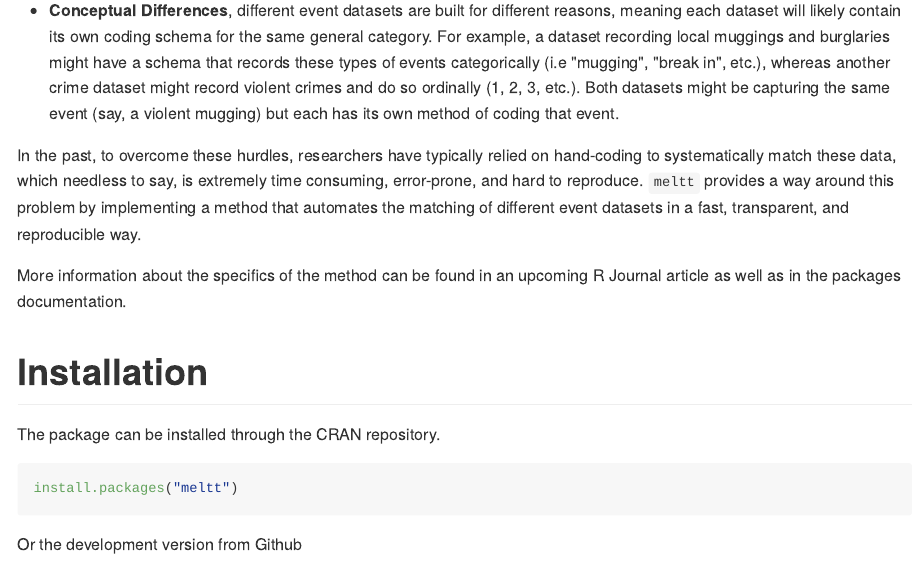
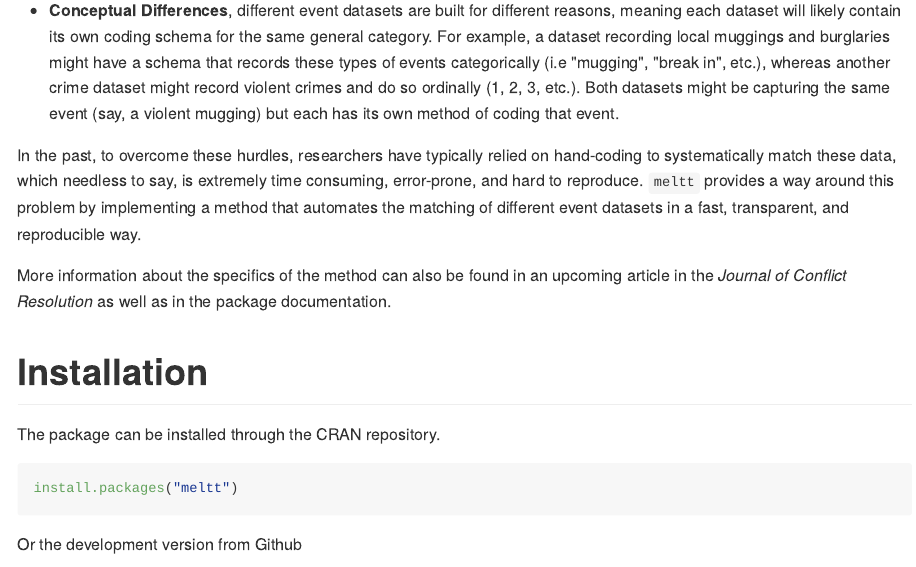
Before and after one commit to kdonnay/meltt, an R Markdown document (README.Rmd): the page in a window 1100 px wide, from 580 px down. The pictures show the output file README.md that the author committed with the source, drawn offline in the style of GitHub; long lines of code are wrapped; badge pictures from the web are left out.

Commit message:
Updated reference to forthcoming article

```diff
--- a/README.Rmd
+++ b/README.Rmd
@@ -21,7 +21,7 @@ In many cases, more than one event dataset exists capturing related topics -- su
 
 In the past, to overcome these hurdles, researchers have typically relied on hand-coding to systematically match these data, which needless to say, is extremely time consuming, error-prone, and hard to reproduce. `meltt` provides a way around this problem by implementing a method that automates the matching of different event datasets in a fast, transparent, and reproducible way.
 
-More information about the specifics of the method can be found in an upcoming R Journal article as well as in the packages documentation.
+More information about the specifics of the method can also be found in an upcoming article in the *Journal of Conflict Resolution* as well as in the package documentation.
 
 # Installation
 [![CRAN](https://www.r-pkg.org/badges/version/meltt)](https://cran.r-project.org/package=meltt)
```
Also changed, not shown: README.md.
